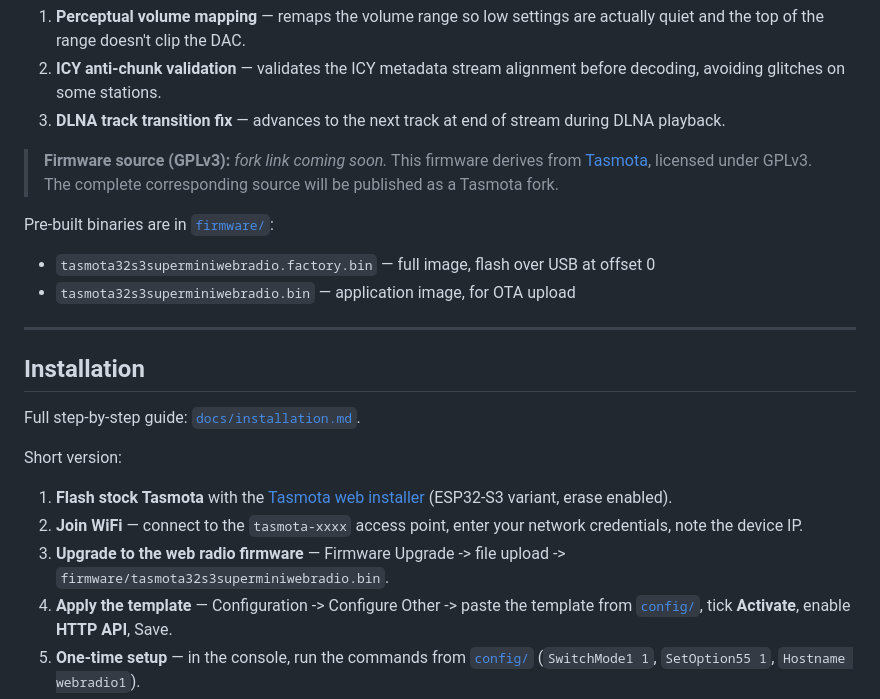
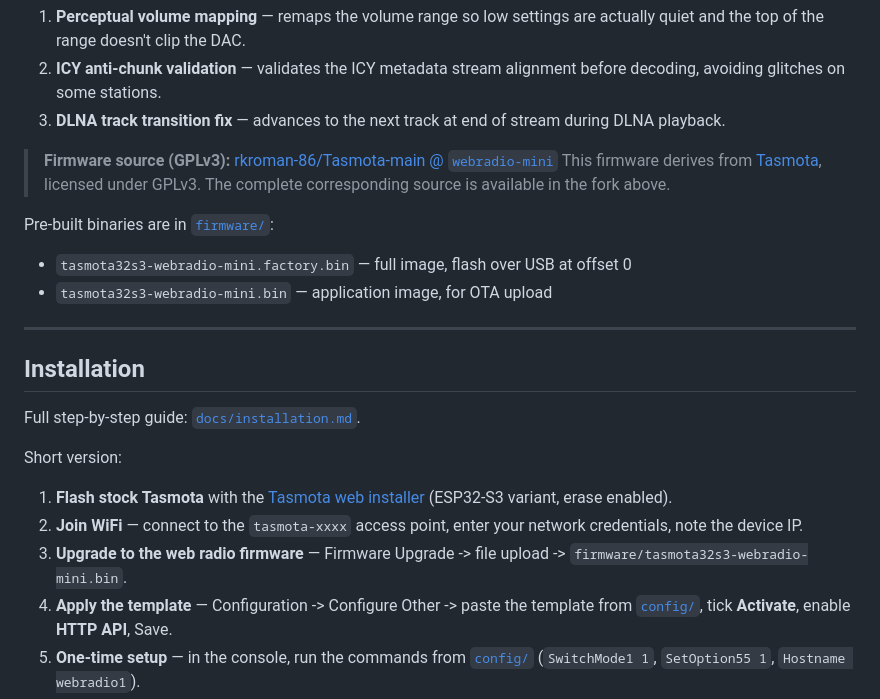
Before and after one commit to rkroman-86/tasmota-webradio-mini, a Markdown page: README.md, the part around the change. Drawn GitHub-style.

```diff
--- a/README.md
+++ b/README.md
@@ -67,15 +67,16 @@ over the stock `WebRadio` implementation:
 3. **DLNA track transition fix** — advances to the next track at end of stream
    during DLNA playback.
 
-> **Firmware source (GPLv3):** _fork link coming soon._
+> **Firmware source (GPLv3):**
+> [rkroman-86/Tasmota-main @ `webradio-mini`](https://github.com/rkroman-86/Tasmota-main/tree/webradio-mini)
 > This firmware derives from [Tasmota](https://github.com/arendst/Tasmota),
-> licensed under GPLv3. The complete corresponding source will be published as a
-> Tasmota fork.
+> licensed under GPLv3. The complete corresponding source is available in the
+> fork above.
 
 Pre-built binaries are in [`firmware/`](firmware/):
 
-- `tasmota32s3superminiwebradio.factory.bin` — full image, flash over USB at offset 0
-- `tasmota32s3superminiwebradio.bin` — application image, for OTA upload
+- `tasmota32s3-webradio-mini.factory.bin` — full image, flash over USB at offset 0
+- `tasmota32s3-webradio-mini.bin` — application image, for OTA upload
 
 ---
 
@@ -90,7 +91,7 @@ Short version:
 2. **Join WiFi** — connect to the `tasmota-xxxx` access point, enter your network
    credentials, note the device IP.
 3. **Upgrade to the web radio firmware** — Firmware Upgrade -> file upload ->
-   `firmware/tasmota32s3superminiwebradio.bin`.
+   `firmware/tasmota32s3-webradio-mini.bin`.
 4. **Apply the template** — Configuration -> Configure Other -> paste the template
    from [`config/`](config/), tick **Activate**, enable **HTTP API**, Save.
 5. **One-time setup** — in the console, run the commands from
```
